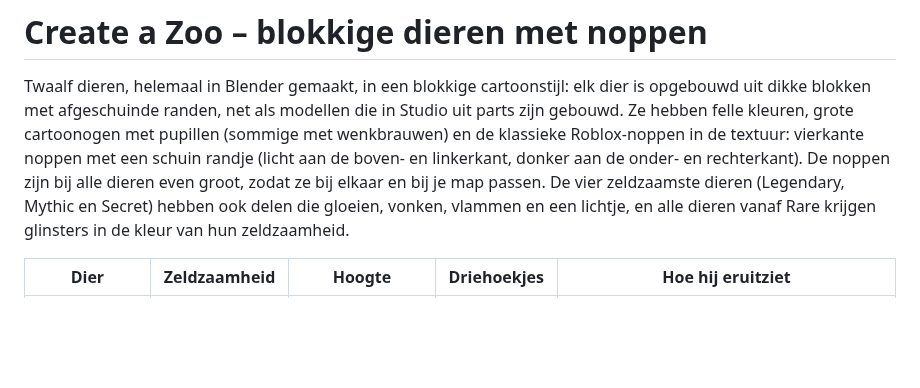
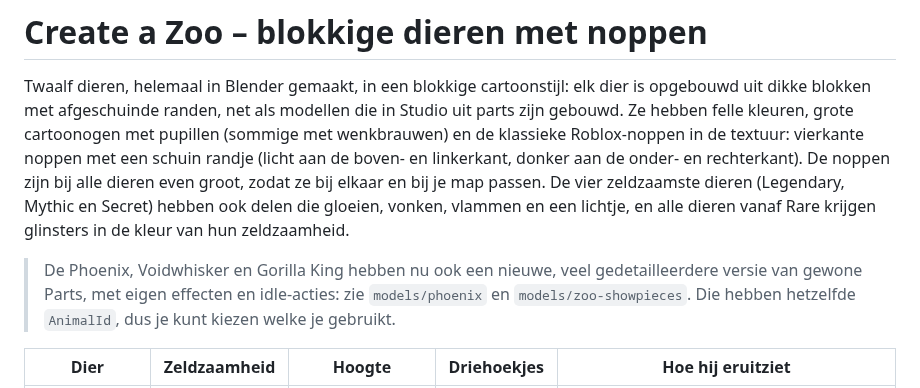
Before and after one commit to chrissiersma-cloud/roblox, a Markdown page: models/stud-animals/README.md, the part around the change. GitHub-like rendering; blank space fills up the shorter version.

```diff
--- a/models/stud-animals/README.md
+++ b/models/stud-animals/README.md
@@ -7,6 +7,10 @@ met een schuin randje (licht aan de boven- en linkerkant, donker aan de onder- e
 bij alle dieren even groot, zodat ze bij elkaar en bij je map passen. De vier zeldzaamste dieren (Legendary,
 Mythic en Secret) hebben ook delen die gloeien, vonken, vlammen en een lichtje, en alle dieren vanaf Rare krijgen
 glinsters in de kleur van hun zeldzaamheid.
+
+> De Phoenix, Voidwhisker en Gorilla King hebben nu ook een nieuwe, veel gedetailleerdere versie van gewone Parts,
+> met eigen effecten en idle-acties: zie `models/phoenix` en `models/zoo-showpieces`. Die hebben hetzelfde
+> `AnimalId`, dus je kunt kiezen welke je gebruikt.
 
 | Dier | Zeldzaamheid | Hoogte | Driehoekjes | Hoe hij eruitziet |
 |---|---|---|---|---|
```
Also changed, not shown: CLAUDE.md (+2 -1 lines), models/zoo-showpieces/README.md (added, +133 -0 lines), previews/zoo_gorillaking.png (added), previews/zoo_showpieces.png (added), previews/zoo_showpieces_animations.png (added), previews/zoo_voidwhisker.png (added), 10 other files.
